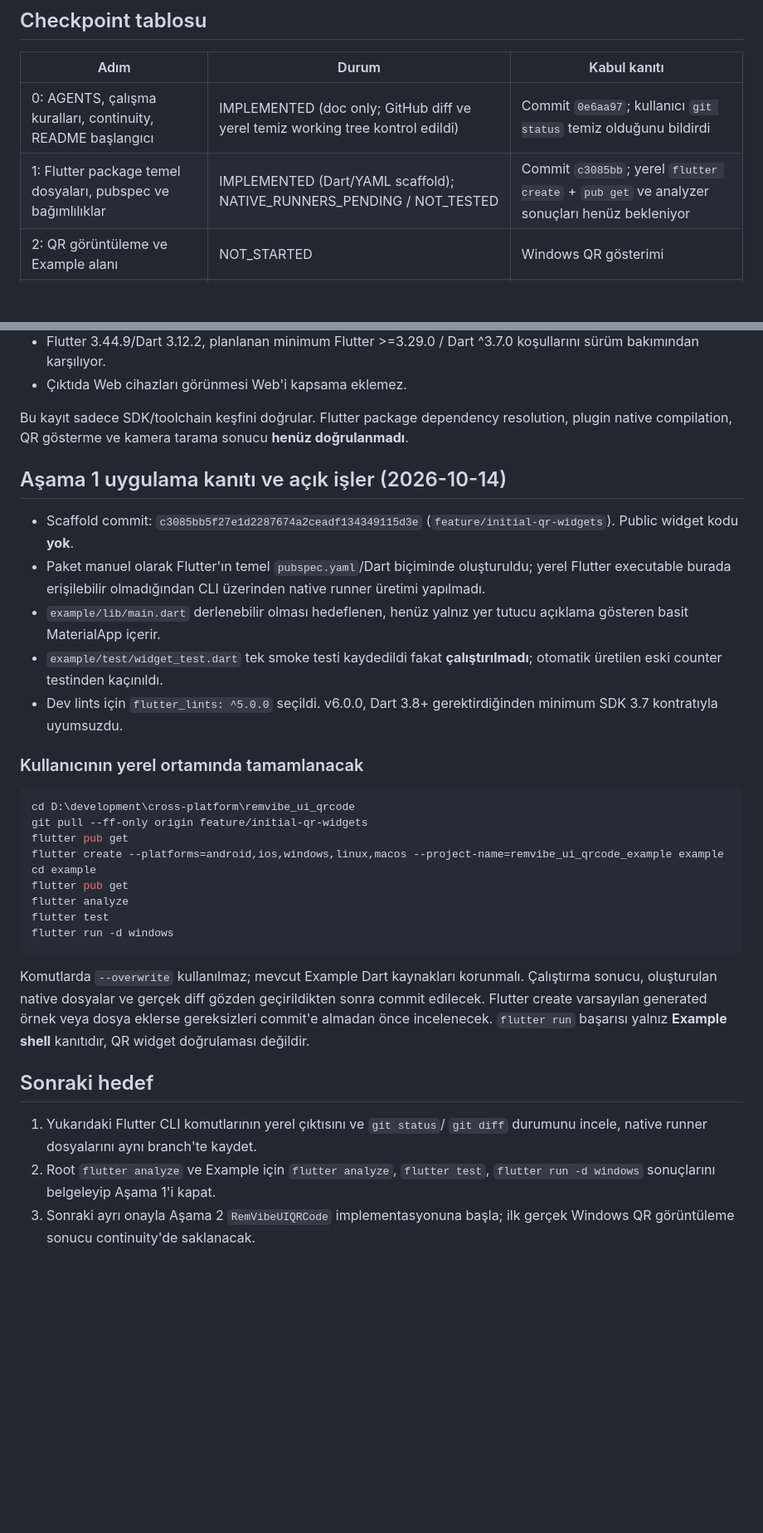
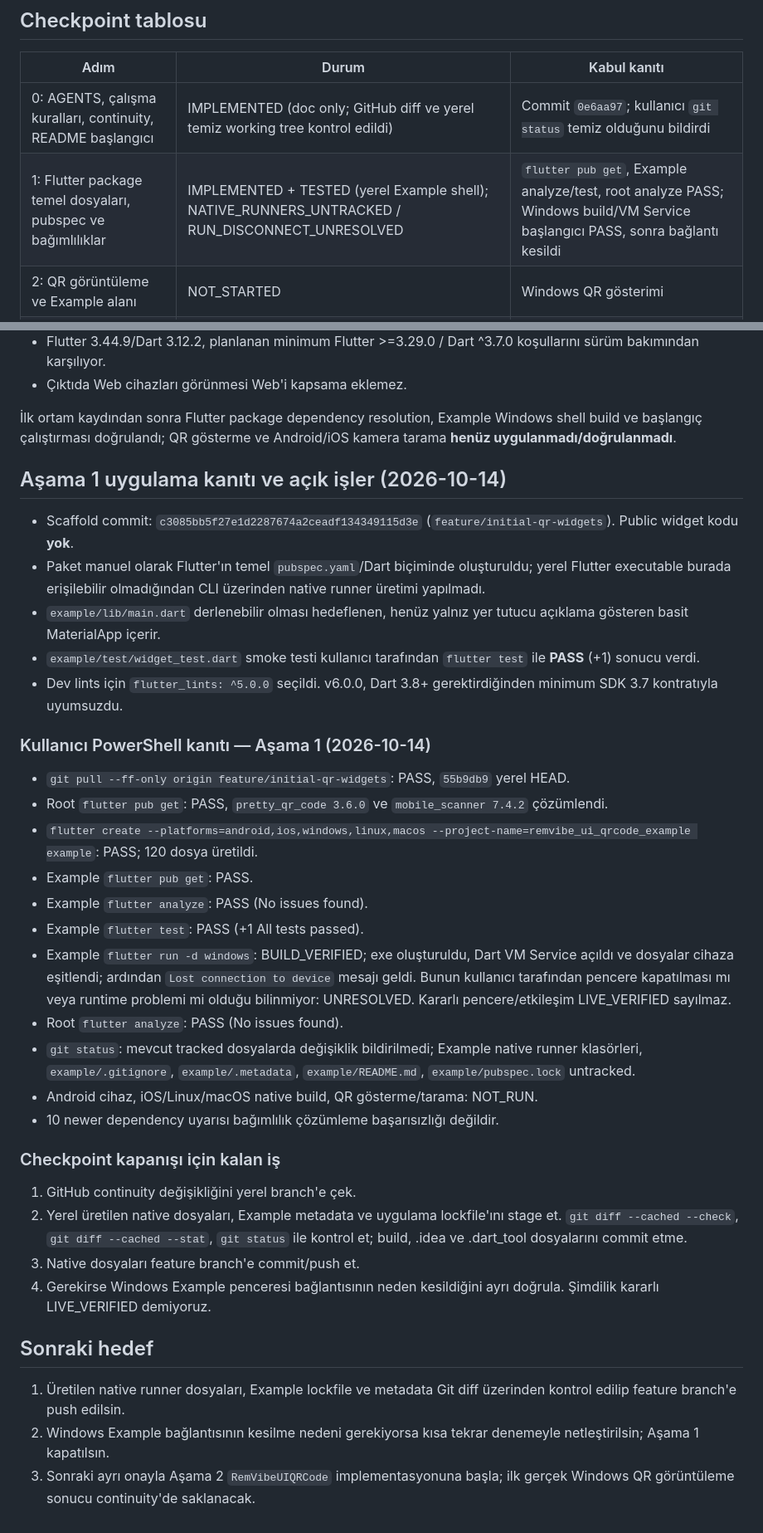
Before and after one commit to nusretm/remvibe_ui_qrcode, a Markdown page: docs/continuity/CURRENT_TARGET.md, 2 parts joined by grey strips. Shown at 83% size. Rendered like a GitHub page; blank space fills up the shorter version.

Commit message:
docs: record stage 1 Flutter tests and Windows example build evidence

````diff
--- a/docs/continuity/CURRENT_TARGET.md
+++ b/docs/continuity/CURRENT_TARGET.md
@@ -22,7 +22,7 @@ Merge: kullanıcı onayı bekleniyor.
 | Adım | Durum | Kabul kanıtı |
 | --- | --- | --- |
 | 0: AGENTS, çalışma kuralları, continuity, README başlangıcı | IMPLEMENTED (doc only; GitHub diff ve yerel temiz working tree kontrol edildi) | Commit `0e6aa97`; kullanıcı `git status` temiz olduğunu bildirdi |
-| 1: Flutter package temel dosyaları, pubspec ve bağımlılıklar | IMPLEMENTED (Dart/YAML scaffold); NATIVE_RUNNERS_PENDING / NOT_TESTED | Commit `c3085bb`; yerel `flutter create` + `pub get` ve analyzer sonuçları henüz bekleniyor |
+| 1: Flutter package temel dosyaları, pubspec ve bağımlılıklar | IMPLEMENTED + TESTED (yerel Example shell); NATIVE_RUNNERS_UNTRACKED / RUN_DISCONNECT_UNRESOLVED | `flutter pub get`, Example analyze/test, root analyze PASS; Windows build/VM Service başlangıcı PASS, sonra bağlantı kesildi |
 | 2: QR görüntüleme ve Example alanı | NOT_STARTED | Windows QR gösterimi |
 | 3: QR scanner ve Example alanı | NOT_STARTED | Android gerçek kamera okumayı doğrulama |
 | 4: diğer hedef platformlar ve odaklı testler | NOT_STARTED | platforma göre ayrı kayıt |
@@ -78,9 +81,7 @@ ChatGPT ortamında yerel Flutter komutu çalıştırıldığı iddia edilmez.
   Dart ^3.7.0 koşullarını sürüm bakımından karşılıyor.
 - Çıktıda Web cihazları görünmesi Web'i kapsama eklemez.
 
-Bu kayıt sadece SDK/toolchain keşfini doğrular. Flutter package dependency
-resolution, plugin native compilation, QR gösterme ve kamera tarama sonucu
-**henüz doğrulanmadı**.
+İlk ortam kaydından sonra Flutter package dependency resolution, Example Windows shell build ve başlangıç çalıştırması doğrulandı; QR gösterme ve Android/iOS kamera tarama **henüz uygulanmadı/doğrulanmadı**.
 
 ## Aşama 1 uygulama kanıtı ve açık işler (2026-10-14)
 
@@ -91,37 +92,34 @@ resolution, plugin native compilation, QR gösterme ve kamera tarama sonucu
   CLI üzerinden native runner üretimi yapılmadı.
 - `example/lib/main.dart` derlenebilir olması hedeflenen, henüz yalnız
   yer tutucu açıklama gösteren basit MaterialApp içerir.
-- `example/test/widget_test.dart` tek smoke testi kaydedildi fakat
-  **çalıştırılmadı**; otomatik üretilen eski counter testinden kaçınıldı.
+- `example/test/widget_test.dart` smoke testi kullanıcı tarafından `flutter test` ile **PASS** (+1) sonucu verdi.
 - Dev lints için `flutter_lints: ^5.0.0` seçildi. v6.0.0, Dart 3.8+
   gerektirdiğinden minimum SDK 3.7 kontratıyla uyumsuzdu.
 
-### Kullanıcının yerel ortamında tamamlanacak
+### Kullanıcı PowerShell kanıtı — Aşama 1 (2026-10-14)
 
-```powershell
-cd D:\development\cross-platform\remvibe_ui_qrcode
-git pull --ff-only origin feature/initial-qr-widgets
-flutter pub get
-flutter create --platforms=android,ios,windows,linux,macos --project-name=remvibe_ui_qrcode_example example
-cd example
-flutter pub get
-flutter analyze
-flutter test
-flutter run -d windows
-```
+- `git pull --ff-only origin feature/initial-qr-widgets`: PASS, `55b9db9` yerel HEAD.
+- Root `flutter pub get`: PASS, `pretty_qr_code 3.6.0` ve `mobile_scanner 7.4.2` çözümlendi.
+- `flutter create --platforms=android,ios,windows,linux,macos --project-name=remvibe_ui_qrcode_example example`: PASS; 120 dosya üretildi.
+- Example `flutter pub get`: PASS.
+- Example `flutter analyze`: PASS (No issues found).
+- Example `flutter test`: PASS (+1 All tests passed).
+- Example `flutter run -d windows`: BUILD_VERIFIED; exe oluşturuldu, Dart VM Service açıldı ve dosyalar cihaza eşitlendi; ardından `Lost connection to device` mesajı geldi. Bunun kullanıcı tarafından pencere kapatılması mı veya runtime problemi mi olduğu bilinmiyor: UNRESOLVED. Kararlı pencere/etkileşim LIVE_VERIFIED sayılmaz.
+- Root `flutter analyze`: PASS (No issues found).
+- `git status`: mevcut tracked dosyalarda değişiklik bildirilmedi; Example native runner klasörleri, `example/.gitignore`, `example/.metadata`, `example/README.md`, `example/pubspec.lock` untracked.
+- Android cihaz, iOS/Linux/macOS native build, QR gösterme/tarama: NOT_RUN.
+- 10 newer dependency uyarısı bağımlılık çözümleme başarısızlığı değildir.
 
-Komutlarda `--overwrite` kullanılmaz; mevcut Example Dart kaynakları
-korunmalı. Çalıştırma sonucu, oluşturulan native dosyalar ve gerçek diff
-gözden geçirildikten sonra commit edilecek. Flutter create varsayılan
-generated örnek veya dosya eklerse gereksizleri commit'e almadan önce
-incelenecek. `flutter run` başarısı yalnız **Example shell** kanıtıdır,
-QR widget doğrulaması değildir.
+### Checkpoint kapanışı için kalan iş
+
+1. GitHub continuity değişikliğini yerel branch'e çek.
+2. Yerel üretilen native dosyaları, Example metadata ve uygulama lockfile'ını stage et. `git diff --cached --check`, `git diff --cached --stat`, `git status` ile kontrol et; build, .idea ve .dart_tool dosyalarını commit etme.
+3. Native dosyaları feature branch'e commit/push et.
+4. Gerekirse Windows Example penceresi bağlantısının neden kesildiğini ayrı doğrula. Şimdilik kararlı LIVE_VERIFIED demiyoruz.
 
 ## Sonraki hedef
 
-1. Yukarıdaki Flutter CLI komutlarının yerel çıktısını ve `git status`/
-   `git diff` durumunu incele, native runner dosyalarını aynı branch'te kaydet.
-2. Root `flutter analyze` ve Example için `flutter analyze`, `flutter test`,
-   `flutter run -d windows` sonuçlarını belgeleyip Aşama 1'i kapat.
+1. Üretilen native runner dosyaları, Example lockfile ve metadata Git diff üzerinden kontrol edilip feature branch'e push edilsin.
+2. Windows Example bağlantısının kesilme nedeni gerekiyorsa kısa tekrar denemeyle netleştirilsin; Aşama 1 kapatılsın.
 3. Sonraki ayrı onayla Aşama 2 `RemVibeUIQRCode` implementasyonuna başla;
    ilk gerçek Windows QR görüntüleme sonucu continuity'de saklanacak.
````
Also changed, not shown: other parts of docs/continuity/CURRENT_TARGET.md (+6 -3 lines).
